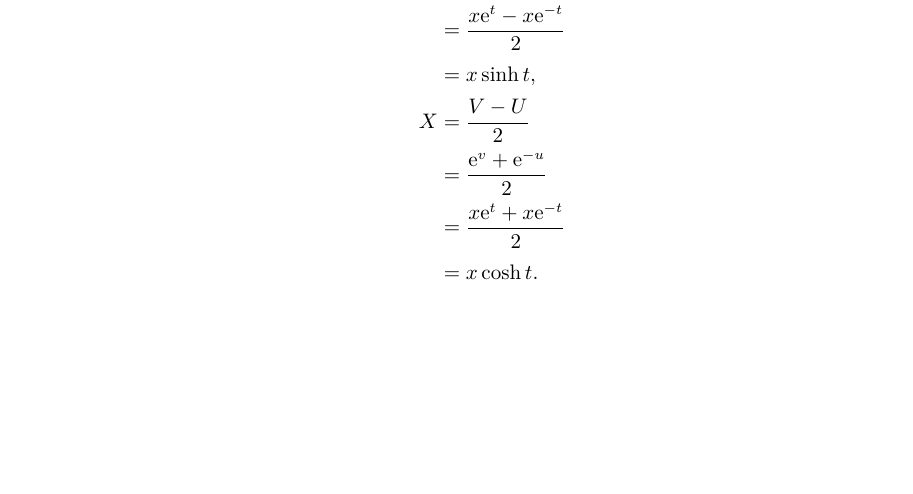
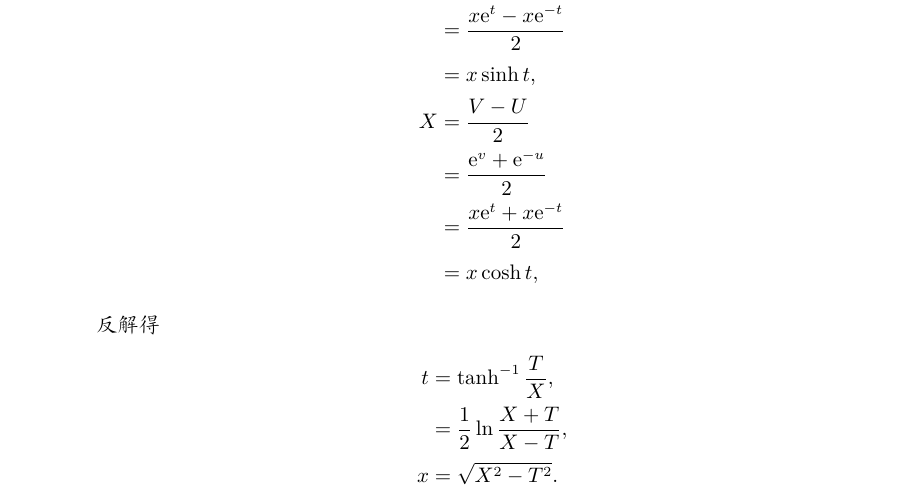
Before and after one commit to GaugeAndGravity/solution2liangshu, a LaTeX book (TeX/document.tex, which reads TeX/chapters/c9.tex): part of page 9 of 10, cut so that both start at the same text, the shorter picture padded with empty space. Compiled offline with XeLaTeX; a missing font is replaced by an installed copy or a similar font.

Commit message:
9-5反解

```diff
--- a/TeX/chapters/c9.tex
+++ b/TeX/chapters/c9.tex
@@ -134,7 +134,13 @@
 			X &= \frac{V - U}{2}\\
 			&= \frac{\e{v} + \e{-u}}{2}\\
 			&= \frac{x \e{t} + x\e{-t}}{2}\\
-			&= x \cosh{t}.
+			&= x \cosh{t},
+		\end{align*}
+		反解得
+		\begin{align*}
+			t &= \tanh^{-1} \frac{T}{X},\\
+			&= \frac{1}{2} \ln \frac{X + T}{X - T},\\
+			x &= \sqrt{X^2 - T^2}.
 		\end{align*}
 	\end{jie}
 \end{xiti}
```
